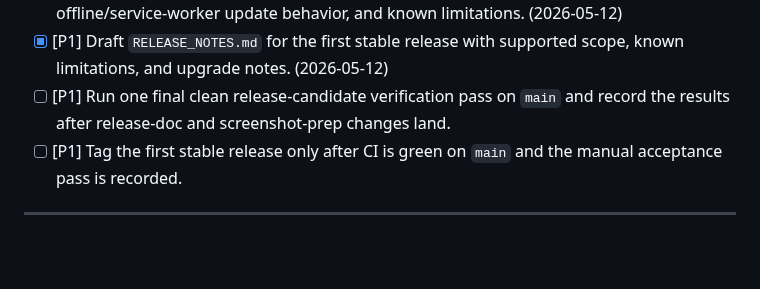
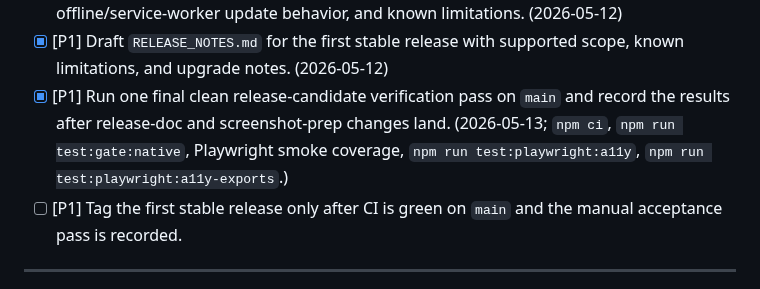
Before and after one commit to J-Tynan/OneNote-HTML-Cleaner, a Markdown page: TODO.md, the part around one of its changes. Rendered like a GitHub page; blank space fills up the shorter version.

```diff
--- a/TODO.md
+++ b/TODO.md
@@ -80,6 +80,6 @@ Items below should reach zero before tagging the first stable build.
 - [x] [P1] Add a concise release go/no-go checklist to project docs covering browser support, offline/service-worker update behavior, and known limitations. (2026-05-12)
 - [x] [P1] Draft `RELEASE_NOTES.md` for the first stable release with supported scope, known limitations, and upgrade notes. (2026-05-12)
-- [ ] [P1] Run one final clean release-candidate verification pass on `main` and record the results after release-doc and screenshot-prep changes land.
+- [x] [P1] Run one final clean release-candidate verification pass on `main` and record the results after release-doc and screenshot-prep changes land. (2026-05-13; `npm ci`, `npm run test:gate:native`, Playwright smoke coverage, `npm run test:playwright:a11y`, `npm run test:playwright:a11y-exports`.)
 - [ ] [P1] Tag the first stable release only after CI is green on `main` and the manual acceptance pass is recorded.
 
 ---
```
Also changed, not shown: other parts of TODO.md (+6 -6 lines), README.md (+30 -11 lines), docs/Release-Go-No-Go-Checklist.md (+18 -14 lines), docs/Release-Screenshot-Shot-List.md (added, +69 -0 lines), assets/release/release-accessibility-structure.png (added), assets/release/release-advanced-options-markdown.png (added), assets/release/release-converted-output.png (added), assets/release/release-import-workflow.png (added), assets/release/release-zip-export.png (added).
